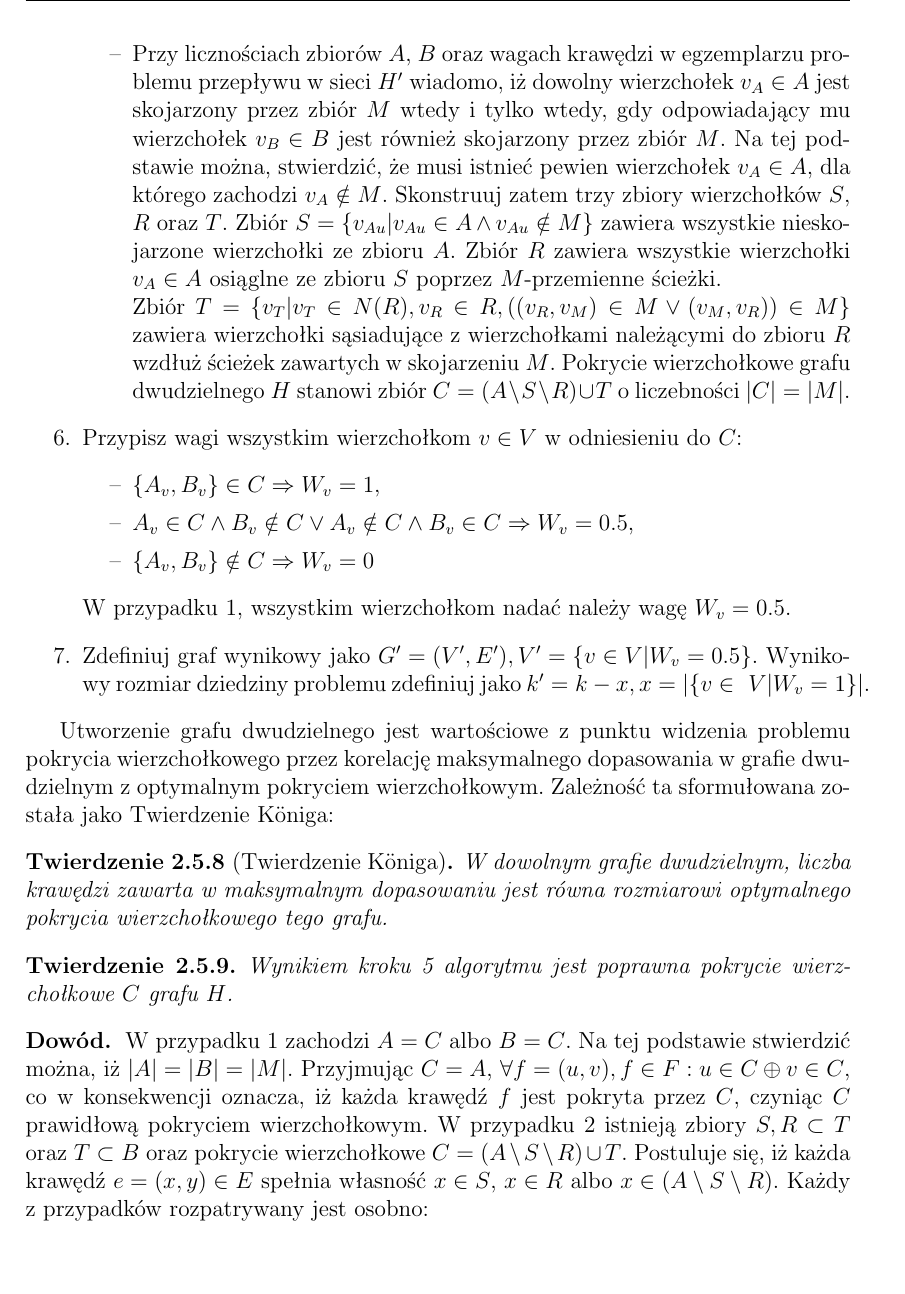
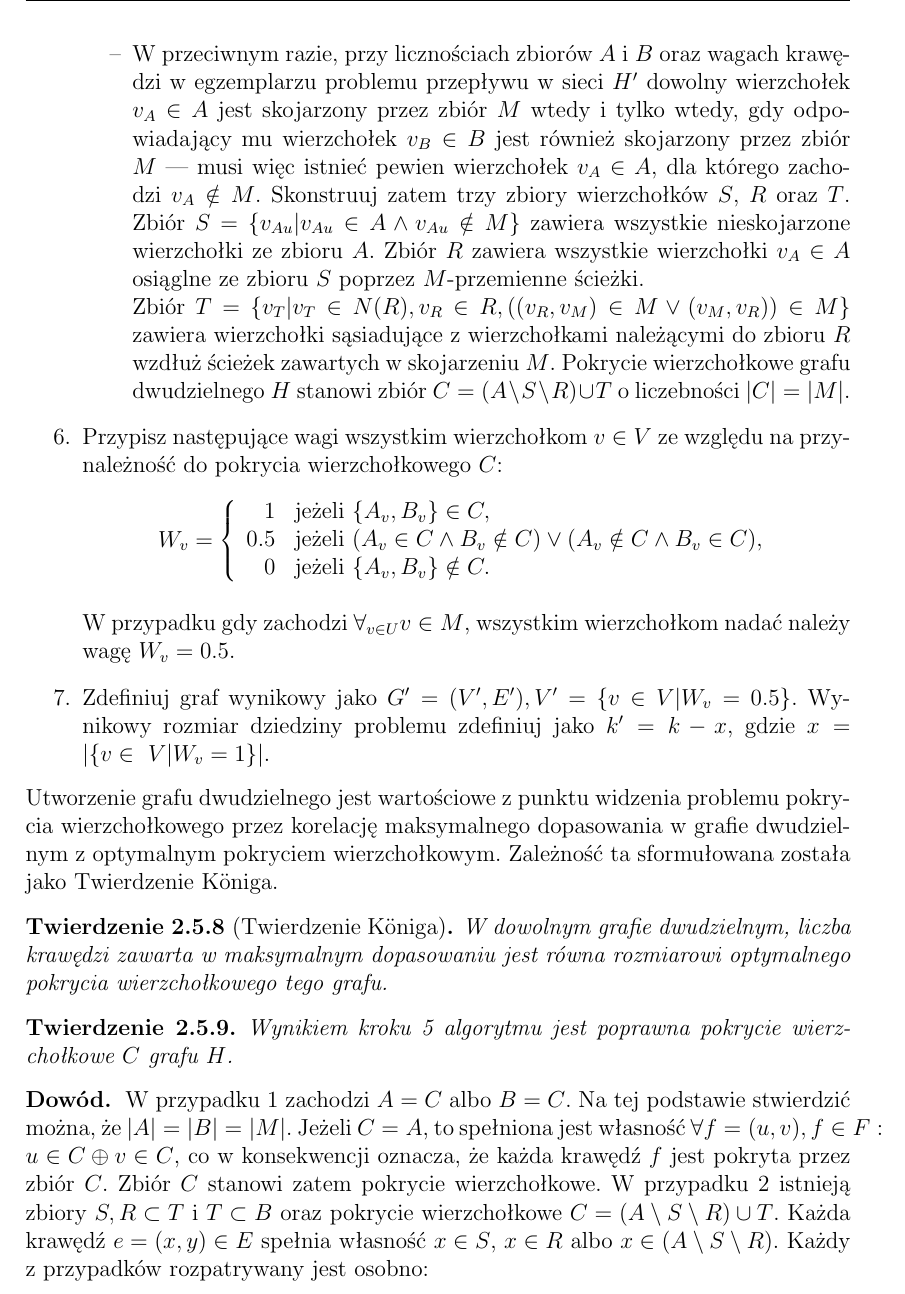
Before and after one commit to elkorn/vertex-cover-kernelization, a LaTeX thesis (thesis/Main.tex, which reads thesis/Kernelization-net-flow.tex): part of page 25 of 80, cut so that both start at the same text, the shorter picture padded with empty space. Compiled offline with pdfLaTeX.

Commit message:
Fixes - kernelization NF.

```diff
--- a/thesis/Kernelization-net-flow.tex
+++ b/thesis/Kernelization-net-flow.tex
@@ -57,49 +46,46 @@ Algorytm redukujący dziedzinę poszukiwań do jądra problemu pokrycia wierzcho
-      \item Przy licznościach zbiorów $A$, $B$ oraz wagach krawędzi w egzemplarzu problemu przepływu w sieci $H^\prime$
-        wiadomo, iż dowolny wierzchołek $v_A \in A$ jest skojarzony przez zbiór $M$ wtedy i tylko wtedy, gdy odpowiadający mu wierzchołek $v_B \in B$ jest również skojarzony przez zbiór $M$.
-        Na tej podstawie można, stwierdzić, że musi istnieć pewien wierzchołek $v_A \in A$, dla którego zachodzi $v_A \notin M$.
+      \item Jeżeli zachodzi $\forall_{v \in U}{v \in M}$, to pokrycie wierzchołkowe stanowi całość zbioru $A$ lub $B$.
+      \item W przeciwnym razie, przy licznościach zbiorów $A$ i $B$ oraz wagach krawędzi w egzemplarzu problemu przepływu w sieci $H^\prime$ dowolny wierzchołek $v_A \in A$ jest skojarzony przez zbiór $M$ wtedy i tylko wtedy, gdy odpowiadający mu wierzchołek $v_B \in B$ jest również skojarzony przez zbiór $M$ --- musi więc istnieć pewien wierzchołek $v_A \in A$, dla którego zachodzi $v_A \notin M$.
         Skonstruuj zatem trzy zbiory wierzchołków $S$, $R$ oraz $T$.
         Zbiór $S = \{v_{Au}|v_{Au} \in A \land v_{Au} \notin M\}$ zawiera wszystkie nieskojarzone wierzchołki ze zbioru $A$.
         Zbiór $R$ zawiera wszystkie wierzchołki $v_A \in A$ osiąglne ze zbioru $S$ poprzez $M$-przemienne ścieżki. \\
         Zbiór $T=\{v_T|v_T \in N(R), v_R \in R, ((v_R,v_M) \in M \lor (v_M,v_R)) \in M\}$ zawiera wierzchołki sąsiadujące z wierzchołkami należącymi do zbioru $R$ wzdłuż ścieżek zawartych w skojarzeniu $M$.
         Pokrycie wierzchołkowe grafu dwudzielnego $H$ stanowi zbiór $C=(A \setminus S \setminus R) \cup T$ o liczebności $|C|=|M|$.
     \end{itemize}
-  \item Przypisz wagi wszystkim wierzchołkom $v \in V$ w odniesieniu do $C$:
-    \begin{itemize}
-      \item $\{A_v, B_v\} \in C \Rightarrow W_v=1$,
-      \item $A_v \in C \land B_v \notin C \lor A_v \notin C \land B_v \in
-        C \Rightarrow W_v=0.5$,
-      \item $\{A_v, B_v\} \notin C \Rightarrow W_v=0$
-    \end{itemize}
-    W przypadku 1, wszystkim wierzchołkom nadać należy wagę $W_v=0.5$.
+  \item Przypisz następujące wagi wszystkim wierzchołkom $v \in V$ ze względu na przynależność do pokrycia wierzchołkowego $C$:
+    \begin{equation*}
+    W_v = \left\{
+    \begin{array}{rl}
+    1 & \textnormal{jeżeli } \{A_v, B_v\} \in C,\\
+    0.5 & \textnormal{jeżeli } (A_v \in C \land B_v \notin C) \lor (A_v \notin C \land B_v \in C),\\
+    0 & \textnormal{jeżeli } \{A_v, B_v\} \notin C.
+    \end{array} \right.
+    \end{equation*}
+
+    W przypadku gdy zachodzi $\forall_{v \in U}{v \in M}$, wszystkim wierzchołkom nadać należy wagę $W_v=0.5$.
   \item Zdefiniuj graf wynikowy jako
     $G^\prime=(V^\prime, E^\prime), V^\prime=\{v \in V|W_v=0.5\}$.
     Wynikowy rozmiar dziedziny problemu zdefiniuj jako
-    ${k^\prime=k-x, x=|\{v\in~V|W_v=1\}}|$.
+    $k^\prime=k-x$, gdzie $x=|\{v\in~V|W_v=1\}|$.
 \end{enumerate}
-
 Utworzenie grafu dwudzielnego jest wartościowe z punktu widzenia problemu
 pokrycia wierzchołkowego przez korelację maksymalnego dopasowania w grafie
 dwudzielnym z optymalnym pokryciem wierzchołkowym.
-Zależność ta sformułowana została jako Twierdzenie K\"oniga:
-
+Zależność ta sformułowana została jako Twierdzenie K\"oniga.
 \begin{theorem}[Twierdzenie K\"oniga]
   W dowolnym grafie dwudzielnym, liczba krawędzi zawarta w maksymalnym
   dopasowaniu jest równa rozmiarowi optymalnego pokrycia wierzchołkowego tego
   grafu.
 \end{theorem}
-
 \begin{theorem}\label{theorem_nf1}
-  Wynikiem kroku 5 algorytmu jest poprawna pokrycie wierzchołkowe $C$
-  grafu $H$.
+  Wynikiem kroku 5 algorytmu jest poprawna pokrycie wierzchołkowe $C$ grafu $H$.
 \end{theorem}
 \begin{bproof}
   W przypadku 1 zachodzi $A = C$ albo $B = C$.
-  Na tej podstawie stwierdzić można, iż ${|A|=|B|=|M|}$.
-  Przyjmując $C = A$, $\forall{f=(u,v), f\in F}: u \in C \oplus v \in C$, co
-  w konsekwencji oznacza, iż każda krawędź $f$ jest pokryta przez $C$, czyniąc
-  $C$ prawidłową pokryciem wierzchołkowym.
-  W przypadku 2 istnieją zbiory $S, R \subset T$ oraz $T \subset B$ oraz pokrycie wierzchołkowe $C=(A \setminus S \setminus R) \cup T$.
-  Postuluje się, iż każda krawędź $e=(x, y) \in E$ spełnia własność $x \in S$, $x \in R$ albo $x \in (A \setminus S
-  \setminus R)$.
+  Na tej podstawie stwierdzić można, że ${|A|=|B|=|M|}$.
+  Jeżeli $C = A$, to spełniona jest własność $\forall{f=(u,v), f\in F}: u \in C \oplus v \in C$, co
+  w konsekwencji oznacza, że każda krawędź $f$ jest pokryta przez zbiór $C$.
+  Zbiór $C$ stanowi zatem pokrycie wierzchołkowe.
+  W przypadku 2 istnieją zbiory $S, R \subset T$ i $T \subset B$ oraz pokrycie wierzchołkowe $C=(A \setminus S \setminus R) \cup T$.
+  Każda krawędź $e=(x, y) \in E$ spełnia własność $x \in S$, $x \in R$ albo $x \in (A \setminus S \setminus R)$.
   Każdy z przypadków rozpatrywany jest osobno:
   \begin{itemize}
```
Also changed, not shown: thesis/Kernelization-net-flow.tex (68 more changed lines).
